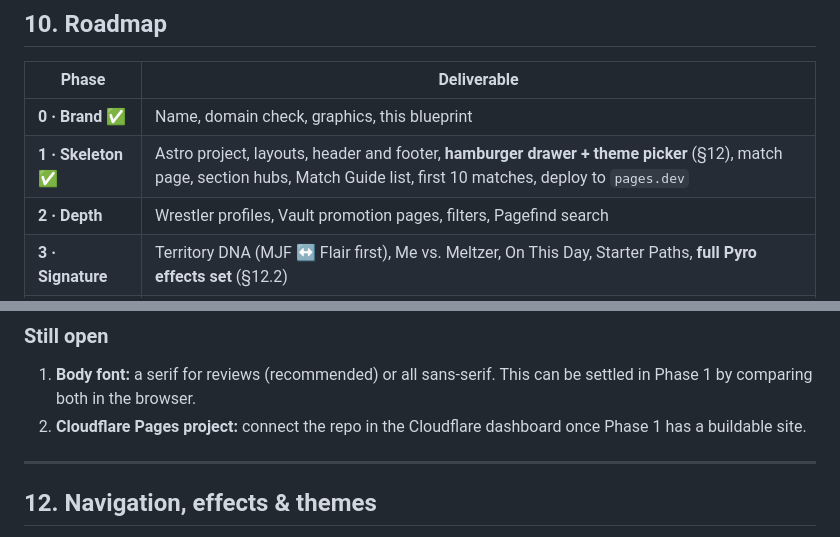
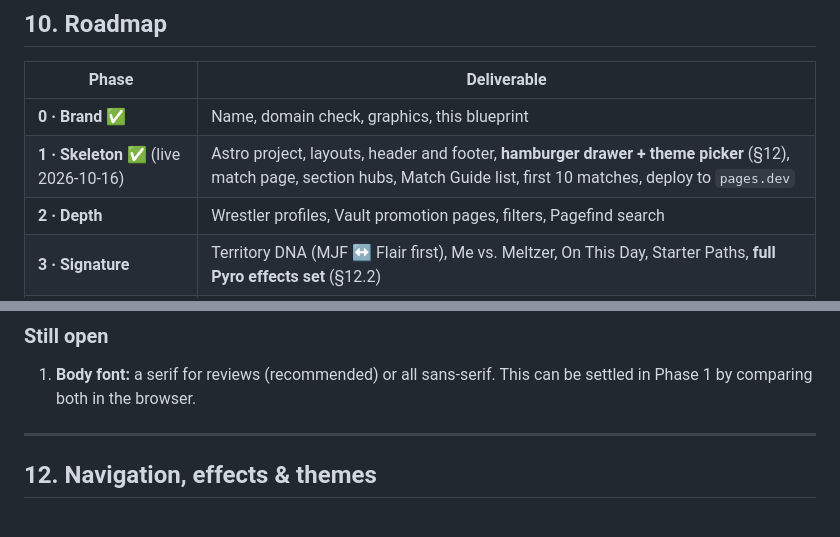
Before and after one commit to cybercoretech/workratereport, a Markdown page: BLUEPRINT.md, 2 parts joined by grey strips. Rendered like a GitHub page.

```diff
--- a/BLUEPRINT.md
+++ b/BLUEPRINT.md
@@ -351,7 +351,7 @@ The site itself renders ratings with a CSS star component (one gold star row cli
 | Phase | Deliverable |
 |---|---|
 | **0 · Brand** ✅ | Name, domain check, graphics, this blueprint |
-| **1 · Skeleton** ✅ | Astro project, layouts, header and footer, **hamburger drawer + theme picker** (§12), match page, section hubs, Match Guide list, first 10 matches, deploy to `pages.dev` |
+| **1 · Skeleton** ✅ (live 2026-10-16) | Astro project, layouts, header and footer, **hamburger drawer + theme picker** (§12), match page, section hubs, Match Guide list, first 10 matches, deploy to `pages.dev` |
 | **2 · Depth** | Wrestler profiles, Vault promotion pages, filters, Pagefind search |
 | **3 · Signature** | Territory DNA (MJF ↔ Flair first), Me vs. Meltzer, On This Day, Starter Paths, **full Pyro effects set** (§12.2) |
 | **4 · Grow** | Buy domain, analytics, newsletter, dead-embed CI, columns cadence |
@@ -373,7 +373,6 @@ The site itself renders ratings with a CSS star component (one gold star row cli
 ### Still open
 
 1. **Body font:** a serif for reviews (recommended) or all sans-serif. This can be settled in Phase 1 by comparing both in the browser.
-2. **Cloudflare Pages project:** connect the repo in the Cloudflare dashboard once Phase 1 has a buildable site.
 
 ---
 
```
Also changed, not shown: AGENT_HANDOFF.md (+8 -6 lines), README.md (+2 -2 lines).
